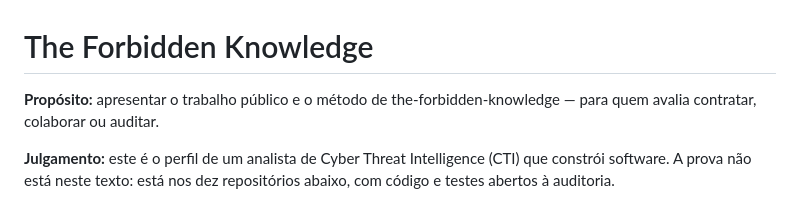
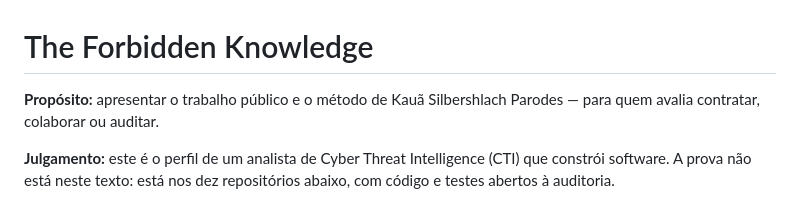
Before and after one commit to the-forbidden-knowledge/the-forbidden-knowledge, a Markdown page: README.md, the part around the change. GitHub-like rendering.

```diff
--- a/README.md
+++ b/README.md
@@ -1,6 +1,6 @@
 # The Forbidden Knowledge
 
-**Propósito:** apresentar o trabalho público e o método de the-forbidden-knowledge — para quem avalia contratar, colaborar ou auditar.
+**Propósito:** apresentar o trabalho público e o método de Kauã Silbershlach Parodes — para quem avalia contratar, colaborar ou auditar.
 
 **Julgamento:** este é o perfil de um analista de Cyber Threat Intelligence (CTI) que constrói software. A prova não está neste texto: está nos dez repositórios abaixo, com código e testes abertos à auditoria.
 
```
